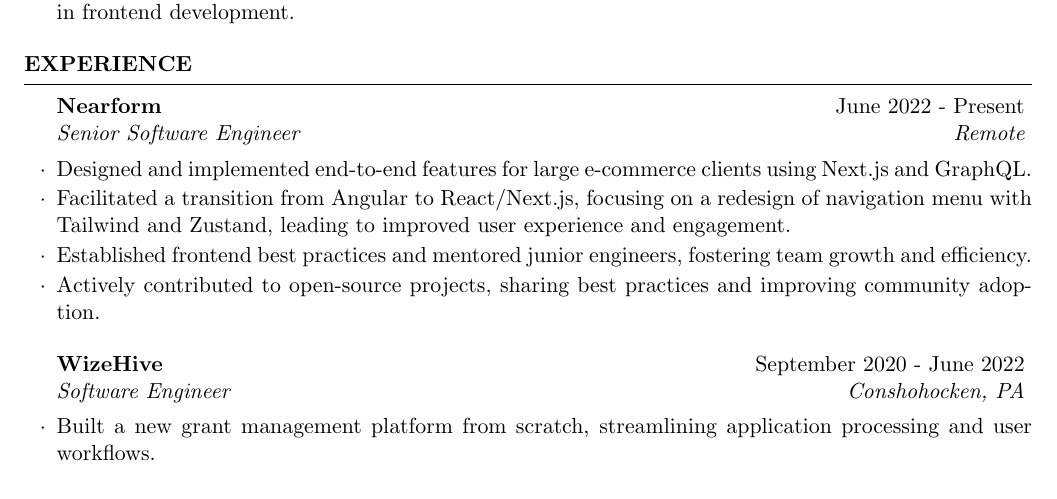
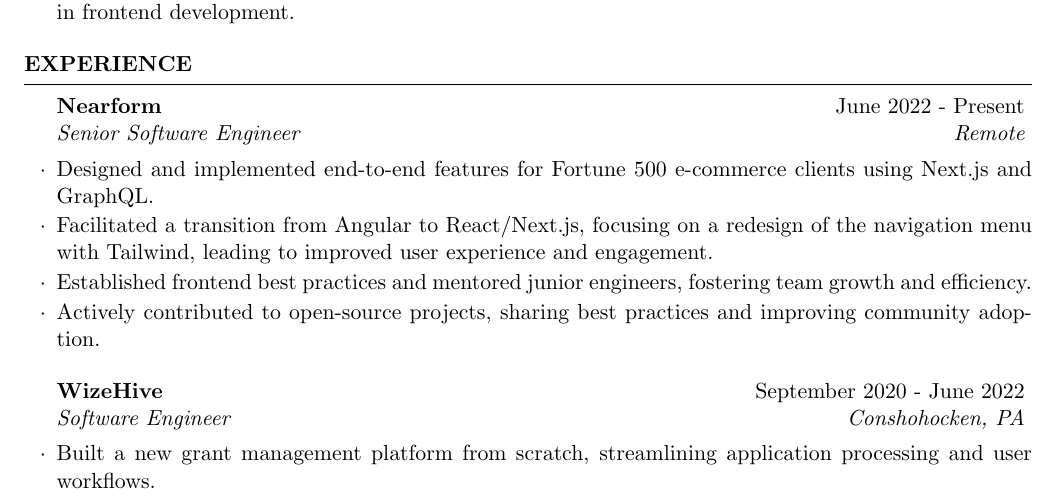
Before and after one commit to djm158/resume, a LaTeX CV (danmcgrathresume.tex): part of page 1 of 2, cut so that both start at the same text. Compiled offline with pdfLaTeX.

Commit message:
chore: words

```diff
--- a/danmcgrathresume.tex
+++ b/danmcgrathresume.tex
@@ -45,8 +45,8 @@
 %----------------------------------------------------------------------------------------
 \begin{rSection}{Experience}
 \begin{rSubsection}{Nearform}{June 2022 - Present}{Senior Software Engineer}{Remote}
-\item Designed and implemented end-to-end features for large e-commerce clients using Next.js and GraphQL.
-\item Facilitated a transition from Angular to React/Next.js, focusing on a redesign of navigation menu with Tailwind and Zustand, leading to improved user experience and engagement.
+\item Designed and implemented end-to-end features for Fortune 500 e-commerce clients using Next.js and GraphQL.
+\item Facilitated a transition from Angular to React/Next.js, focusing on a redesign of the navigation menu with Tailwind, leading to improved user experience and engagement.
 \item Established frontend best practices and mentored junior engineers, fostering team growth and efficiency.
 \item Actively contributed to open-source projects, sharing best practices and improving community adoption.
 \end{rSubsection}
```
